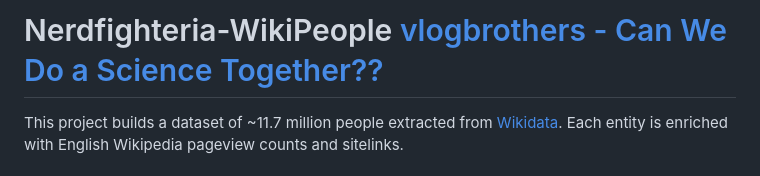
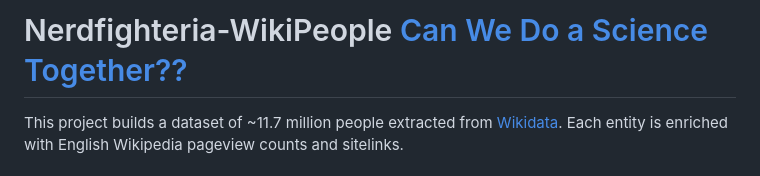
Before and after one commit to ChandlerFerry/nerdfighteria-wikipeople, a Markdown page: README.md, the part around the change. GitHub-like rendering.

Commit message:
docs: cleanup

```diff
--- a/README.md
+++ b/README.md
@@ -1,4 +1,4 @@
-# Nerdfighteria-WikiPeople [vlogbrothers - Can We Do a Science Together??](https://www.youtube.com/watch?v=6I9eWxP-hQE)
+# Nerdfighteria-WikiPeople [Can We Do a Science Together??](https://www.youtube.com/watch?v=6I9eWxP-hQE)
 
 This project builds a dataset of ~11.7 million people extracted from [Wikidata](https://www.wikidata.org/).
 Each entity is enriched with English Wikipedia pageview counts and sitelinks.
```
